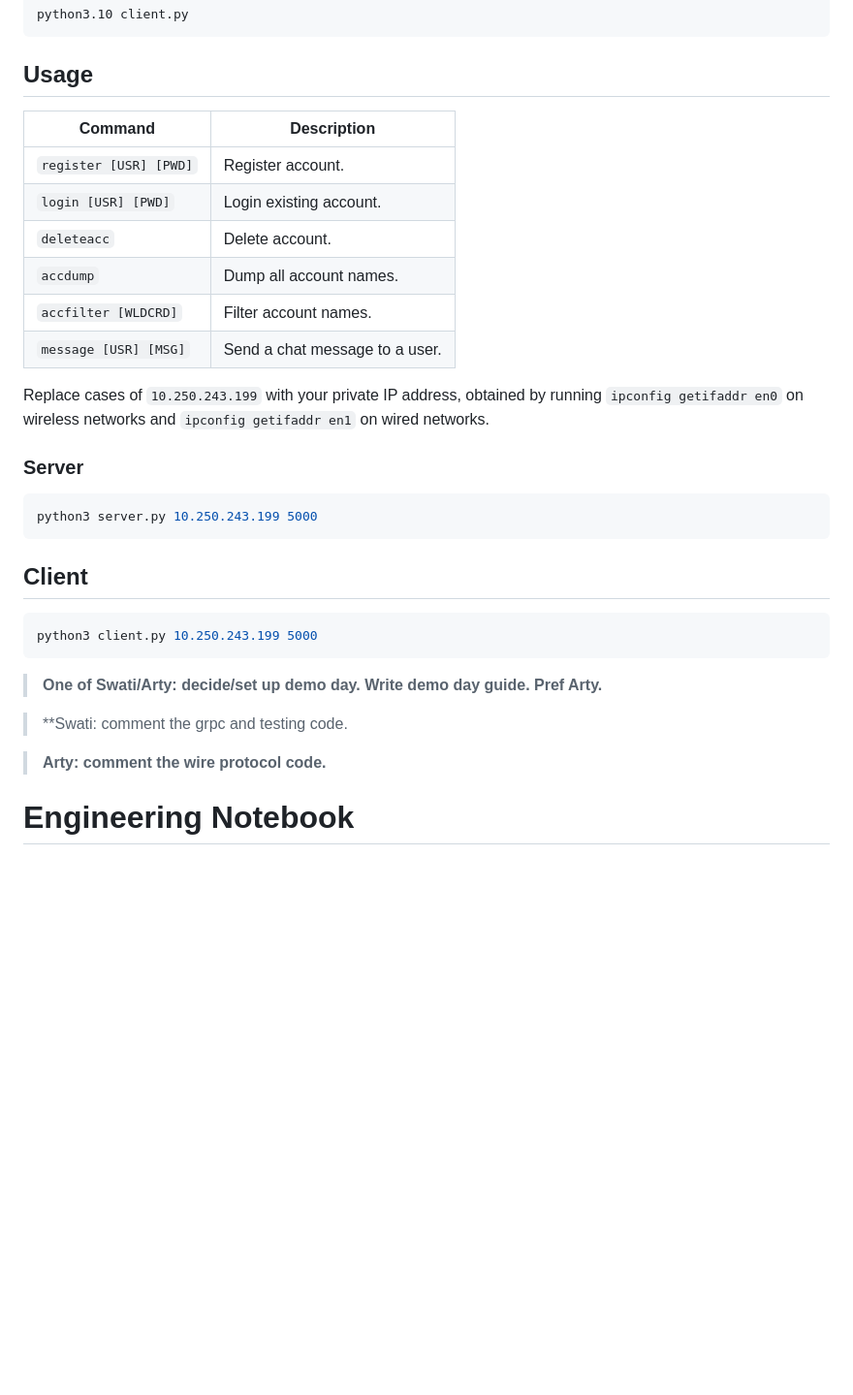
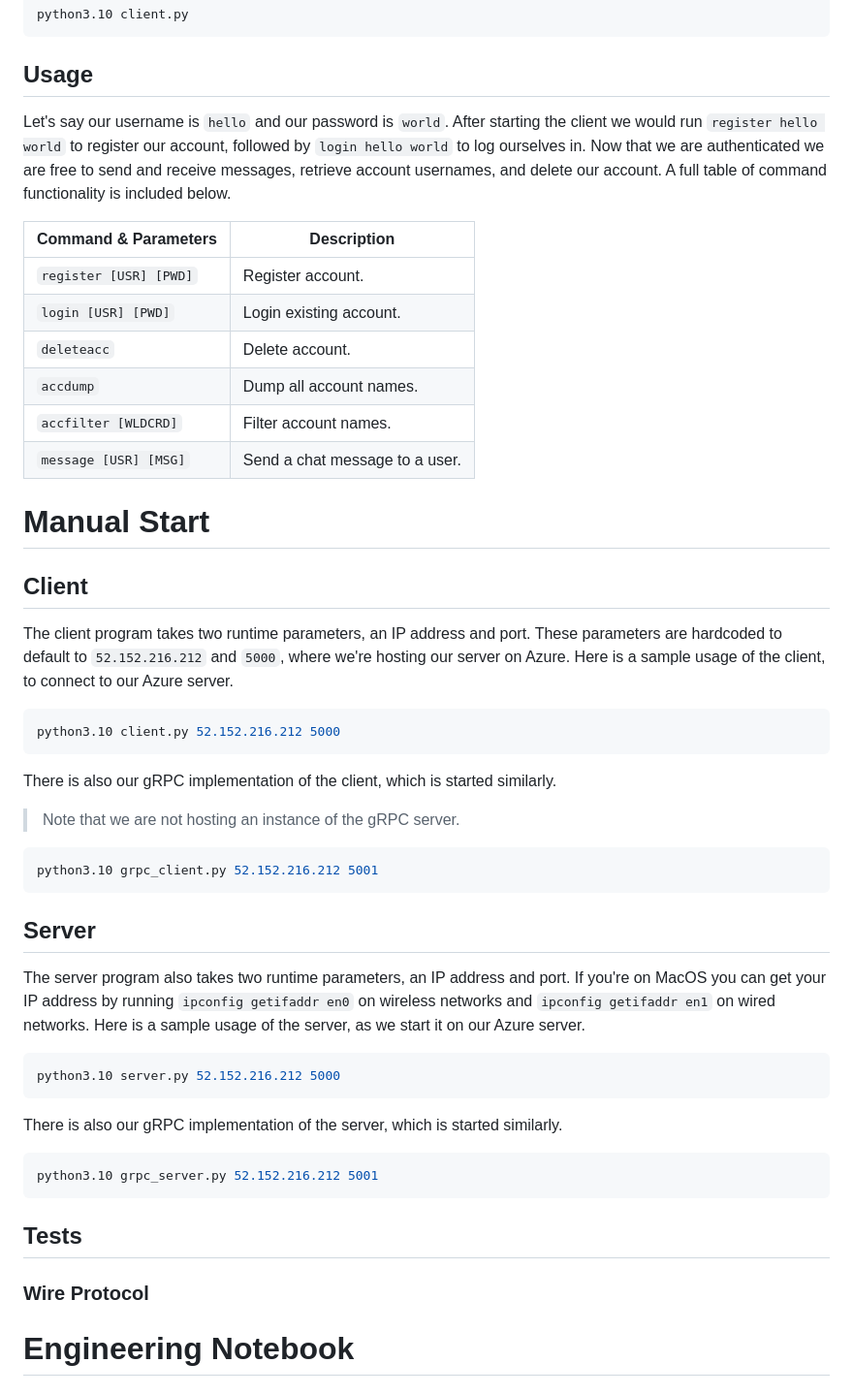
Before and after one commit to artemas-radik/cs262, a Markdown page: readme.md, the part around the change. Shown at 97% size. GitHub-like rendering; blank space fills up the shorter version.

````diff
--- a/readme.md
+++ b/readme.md
@@ -16,8 +16,9 @@ python3.10 client.py
 ```
 
 ## Usage
+Let's say our username is `hello` and our password is `world`. After starting the client we would run `register hello world` to register our account, followed by `login hello world` to log ourselves in. Now that we are authenticated we are free to send and receive messages, retrieve account usernames, and delete our account. A full table of command functionality is included below.
 
-Command | Description
+Command & Parameters | Description
 ------------ | ------------
 `register [USR] [PWD]` | Register account.
 `login [USR] [PWD]` | Login existing account.
@@ -26,25 +27,30 @@ Command | Description
 `accfilter [WLDCRD]` | Filter account names.
 `message [USR] [MSG]` | Send a chat message to a user.
 
+# Manual Start
+## Client
+The client program takes two runtime parameters, an IP address and port. These parameters are hardcoded to default to `52.152.216.212` and `5000`, where we're hosting our server on Azure. Here is a sample usage of the client, to connect to our Azure server.
+```bash
+python3.10 client.py 52.152.216.212 5000
+```
+There is also our gRPC implementation of the client, which is started similarly.
+> Note that we are not hosting an instance of the gRPC server.
+```bash
+python3.10 grpc_client.py 52.152.216.212 5001
+```
+## Server
+The server program also takes two runtime parameters, an IP address and port. If you're on MacOS you can get your IP address by running `ipconfig getifaddr en0` on wireless networks and `ipconfig getifaddr en1` on wired networks. Here is a sample usage of the server, as we start it on our Azure server.
+```bash
+python3.10 server.py 52.152.216.212 5000
+```
+There is also our gRPC implementation of the server, which is started similarly.
+```bash
+python3.10 grpc_server.py 52.152.216.212 5001
+```
+## Tests
+### Wire Protocol
 
 
-Replace cases of `10.250.243.199` with your private IP address, obtained by running `ipconfig getifaddr en0` on wireless networks and `ipconfig getifaddr en1` on wired networks.
-
-### Server
-```bash
-python3 server.py 10.250.243.199 5000
-```
-
-## Client
-```bash
-python3 client.py 10.250.243.199 5000
-```
-
-> **One of Swati/Arty: decide/set up demo day. Write demo day guide. Pref Arty.**
-
-> **Swati: comment the grpc and testing code.
-
-> **Arty: comment the wire protocol code.**
 
 # Engineering Notebook
 #### *February 7th, 2023*
````
